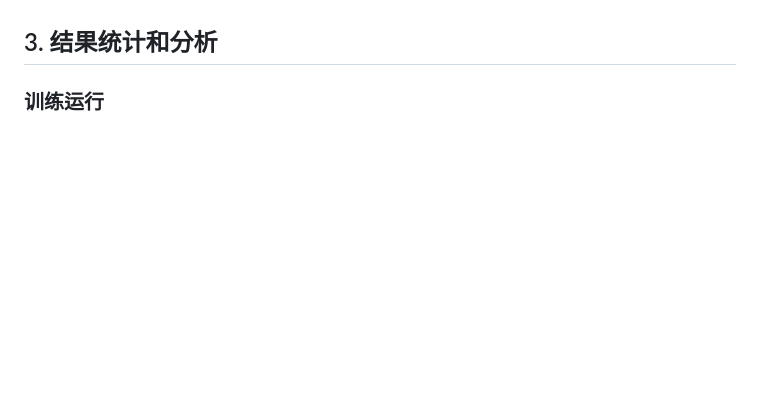
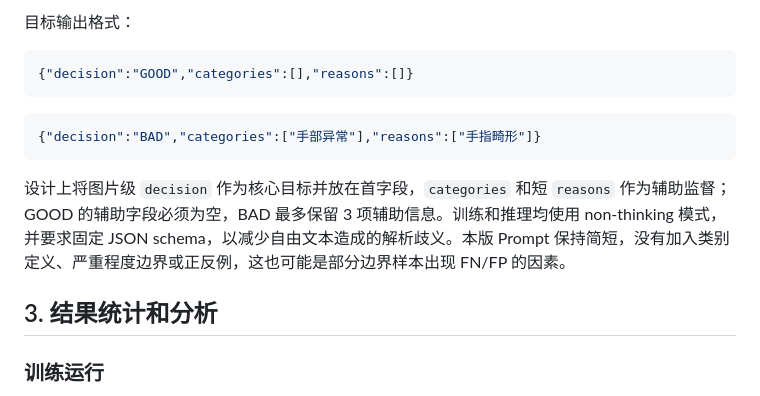
Before and after one commit to IcelandBee/sft, a Markdown page: docs/experiments/2026-07-21-e1-broad-clean-training-report.md, the part around one of its changes. Rendered like a GitHub page; blank space fills up the shorter version.

Commit message:
docs: add E1 prompt design summary

````diff
--- a/docs/experiments/2026-07-21-e1-broad-clean-training-report.md
+++ b/docs/experiments/2026-07-21-e1-broad-clean-training-report.md
@@ -34,3 +50,14 @@
+目标输出格式：
+
+```json
+{"decision":"GOOD","categories":[],"reasons":[]}
+```
+
+```json
+{"decision":"BAD","categories":["手部异常"],"reasons":["手指畸形"]}
+```
+
+设计上将图片级 `decision` 作为核心目标并放在首字段，`categories` 和短 `reasons` 作为辅助监督；GOOD 的辅助字段必须为空，BAD 最多保留 3 项辅助信息。训练和推理均使用 non-thinking 模式，并要求固定 JSON schema，以减少自由文本造成的解析歧义。本版 Prompt 保持简短，没有加入类别定义、严重程度边界或正反例，这也可能是部分边界样本出现 FN/FP 的因素。
 
 ## 3. 结果统计和分析
 
````
Also changed, not shown: other parts of docs/experiments/2026-07-21-e1-broad-clean-training-report.md (+16 -0 lines).
